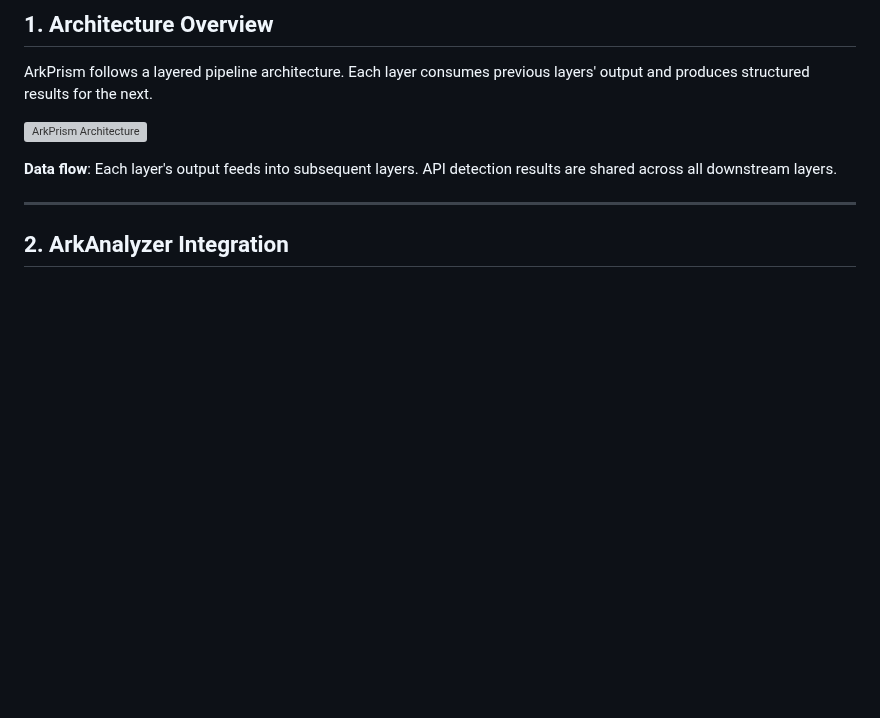
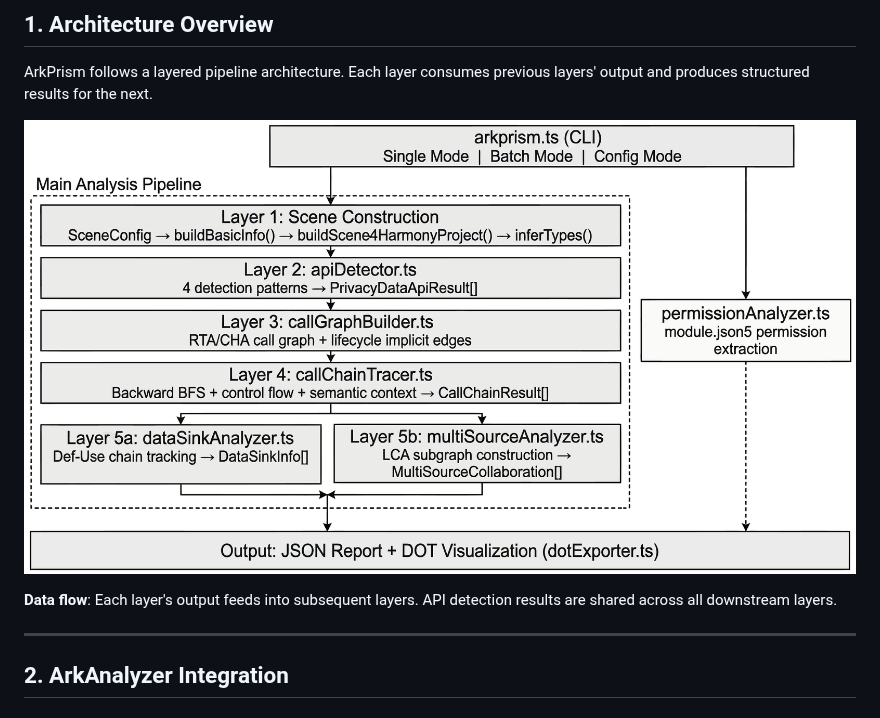
Before and after one commit to moanyilmaz/ArkPrism, a Markdown page: docs/implementation_details.md, the part around the change. Drawn GitHub-style; pictures changed too: img/pipeline.png (added); blank space fills up the shorter version; grey boxes are pictures that could not be loaded.

```diff
--- a/docs/implementation_details.md
+++ b/docs/implementation_details.md
@@ -28,7 +28,7 @@ This document provides a comprehensive guide to ArkPrism's architecture, module-
 
 ArkPrism follows a layered pipeline architecture. Each layer consumes previous layers' output and produces structured results for the next.
 
-![ArkPrism Architecture](../img/pipeline.pdf)
+![ArkPrism Architecture](../img/pipeline.png)
 
 **Data flow**: Each layer's output feeds into subsequent layers. API detection results are shared across all downstream layers.
 
```
Also changed, not shown: README.md (+1 -1 lines).
